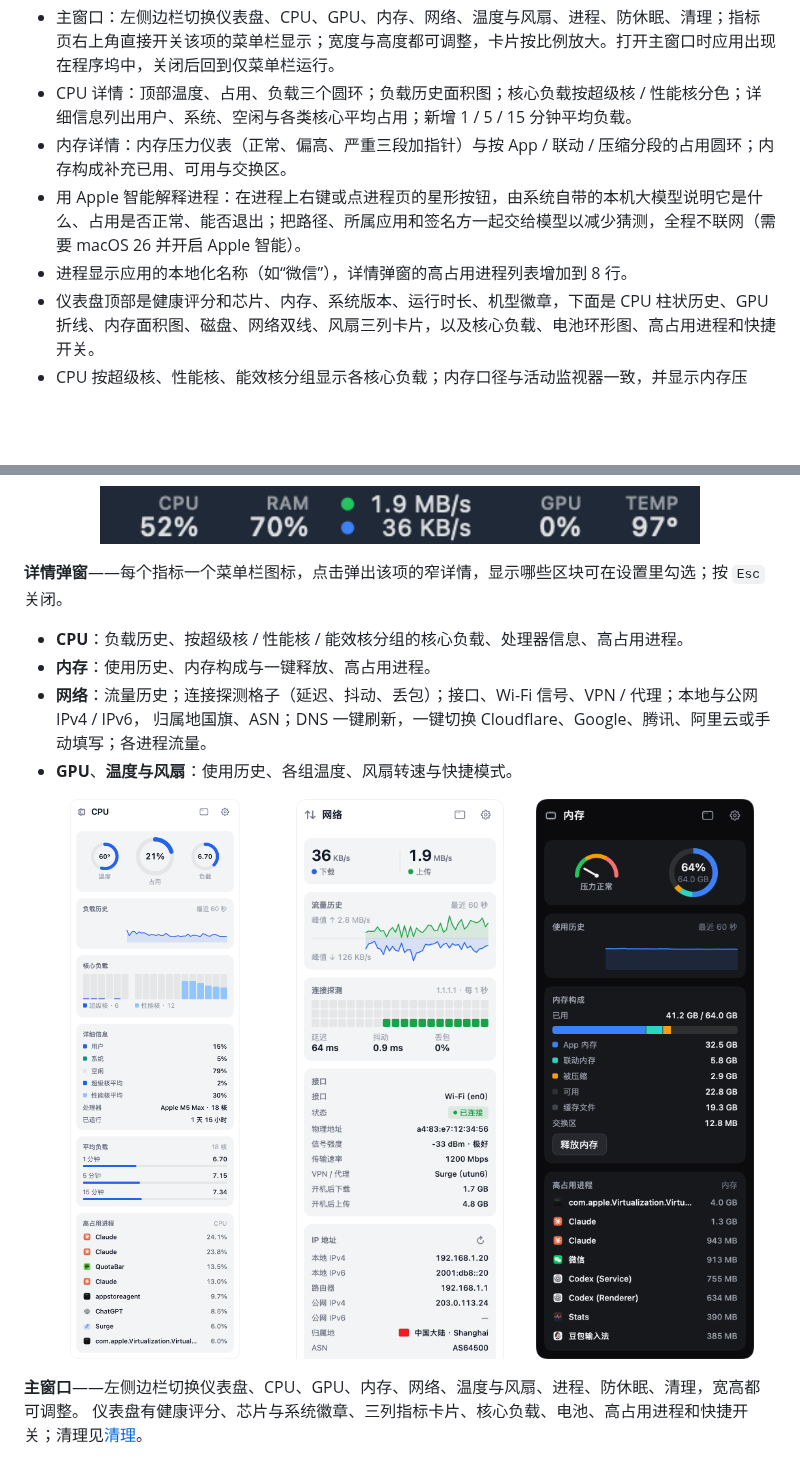
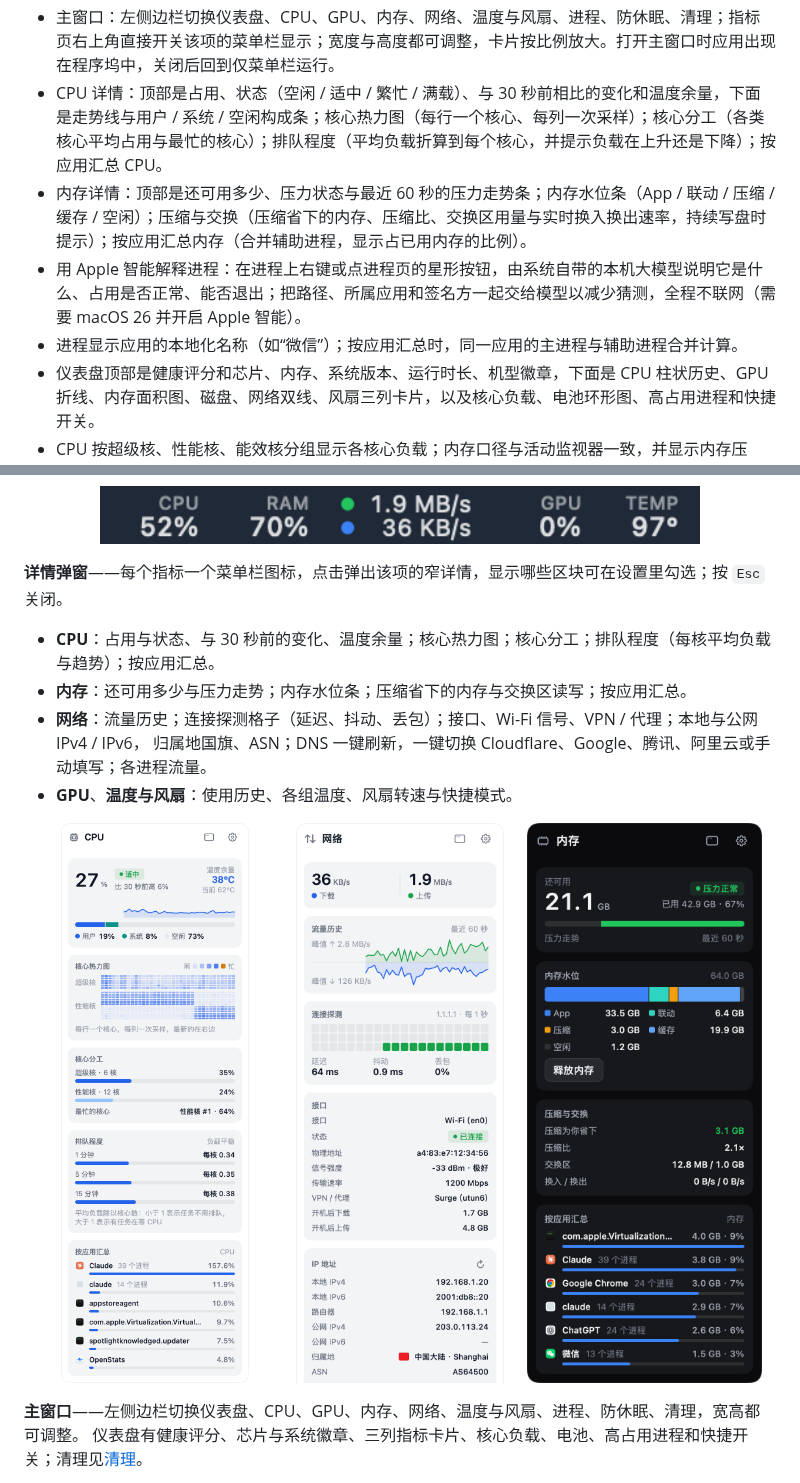
Before and after one commit to gentpan/OpenStats, a Markdown page: README.zh-CN.md, 2 parts joined by grey strips. Drawn GitHub-style; pictures changed too: Assets/readme/popover-cpu-light.png, Assets/readme/popover-memory-dark.png; blank space fills up the shorter version.

```diff
--- a/README.zh-CN.md
+++ b/README.zh-CN.md
@@ -60,10 +60,10 @@ OpenStats 还没有发布正式版本。第一个版本会在 [Releases](https:/
 - 网络详情：上下镜像的流量历史；连接探测格子（每 1 / 2 / 5 秒 ping 一次 Cloudflare、Google、阿里云、腾讯或路由器，显示延迟、抖动、丢包）；接口、物理地址、Wi-Fi 信号与速率、VPN / 代理；本地 IPv4 / IPv6、路由器、公网 IPv4 / IPv6，点击即可拷贝；归属地显示 SVG 国旗、城市、ASN 与网络运营方；各进程上传下载速率。
 - DNS：显示正在使用的 DNS 与配置方式，一键刷新 DNS 缓存，一键切换为自动、Cloudflare、Google、腾讯 DNSPod、阿里云，或手动填写地址（逐个校验为 IPv4 / IPv6）。流量经过 VPN / 代理时提示 DNS 可能被接管。
 - 主窗口：左侧边栏切换仪表盘、CPU、GPU、内存、网络、温度与风扇、进程、防休眠、清理；指标页右上角直接开关该项的菜单栏显示；宽度与高度都可调整，卡片按比例放大。打开主窗口时应用出现在程序坞中，关闭后回到仅菜单栏运行。
-- CPU 详情：顶部温度、占用、负载三个圆环；负载历史面积图；核心负载按超级核 / 性能核分色；详细信息列出用户、系统、空闲与各类核心平均占用；新增 1 / 5 / 15 分钟平均负载。
-- 内存详情：内存压力仪表（正常、偏高、严重三段加指针）与按 App / 联动 / 压缩分段的占用圆环；内存构成补充已用、可用与交换区。
+- CPU 详情：顶部是占用、状态（空闲 / 适中 / 繁忙 / 满载）、与 30 秒前相比的变化和温度余量，下面是走势线与用户 / 系统 / 空闲构成条；核心热力图（每行一个核心、每列一次采样）；核心分工（各类核心平均占用与最忙的核心）；排队程度（平均负载折算到每个核心，并提示负载在上升还是下降）；按应用汇总 CPU。
+- 内存详情：顶部是还可用多少、压力状态与最近 60 秒的压力走势条；内存水位条（App / 联动 / 压缩 / 缓存 / 空闲）；压缩与交换（压缩省下的内存、压缩比、交换区用量与实时换入换出速率，持续写盘时提示）；按应用汇总内存（合并辅助进程，显示占已用内存的比例）。
 - 用 Apple 智能解释进程：在进程上右键或点进程页的星形按钮，由系统自带的本机大模型说明它是什么、占用是否正常、能否退出；把路径、所属应用和签名方一起交给模型以减少猜测，全程不联网（需要 macOS 26 并开启 Apple 智能）。
-- 进程显示应用的本地化名称（如“微信”），详情弹窗的高占用进程列表增加到 8 行。
+- 进程显示应用的本地化名称（如“微信”）；按应用汇总时，同一应用的主进程与辅助进程合并计算。
 - 仪表盘顶部是健康评分和芯片、内存、系统版本、运行时长、机型徽章，下面是 CPU 柱状历史、GPU 折线、内存面积图、磁盘、网络双线、风扇三列卡片，以及核心负载、电池环形图、高占用进程和快捷开关。
 - CPU 按超级核、性能核、能效核分组显示各核心负载；内存口径与活动监视器一致，并显示内存压力；网速读取 64 位计数器，大流量下不会回绕。
 - 温度与风扇：启动时枚举一次 SMC 键并按前缀归类，不按芯片型号硬编码，显示 CPU、GPU、内存、电池和掌托温度。
@@ -134,8 +134,8 @@ OpenStats 还没有发布正式版本。第一个版本会在 [Releases](https:/
 <p align="center"><img src="Assets/readme/menubar-dark.png" width="600" alt="菜单栏"></p>
 
 **详情弹窗**——每个指标一个菜单栏图标，点击弹出该项的窄详情，显示哪些区块可在设置里勾选；按 `Esc` 关闭。
-- **CPU**：负载历史、按超级核 / 性能核 / 能效核分组的核心负载、处理器信息、高占用进程。
-- **内存**：使用历史、内存构成与一键释放、高占用进程。
+- **CPU**：占用与状态、与 30 秒前的变化、温度余量；核心热力图；核心分工；排队程度（每核平均负载与趋势）；按应用汇总。
+- **内存**：还可用多少与压力走势；内存水位条；压缩省下的内存与交换区读写；按应用汇总。
 - **网络**：流量历史；连接探测格子（延迟、抖动、丢包）；接口、Wi-Fi 信号、VPN / 代理；本地与公网 IPv4 / IPv6，
   归属地国旗、ASN；DNS 一键刷新，一键切换 Cloudflare、Google、腾讯、阿里云或手动填写；各进程流量。
 - **GPU**、**温度与风扇**：使用历史、各组温度、风扇转速与快捷模式。
```
Also changed, not shown: CHANGELOG.md (+3 -3 lines), README.md (+7 -5 lines), 7 other files.
